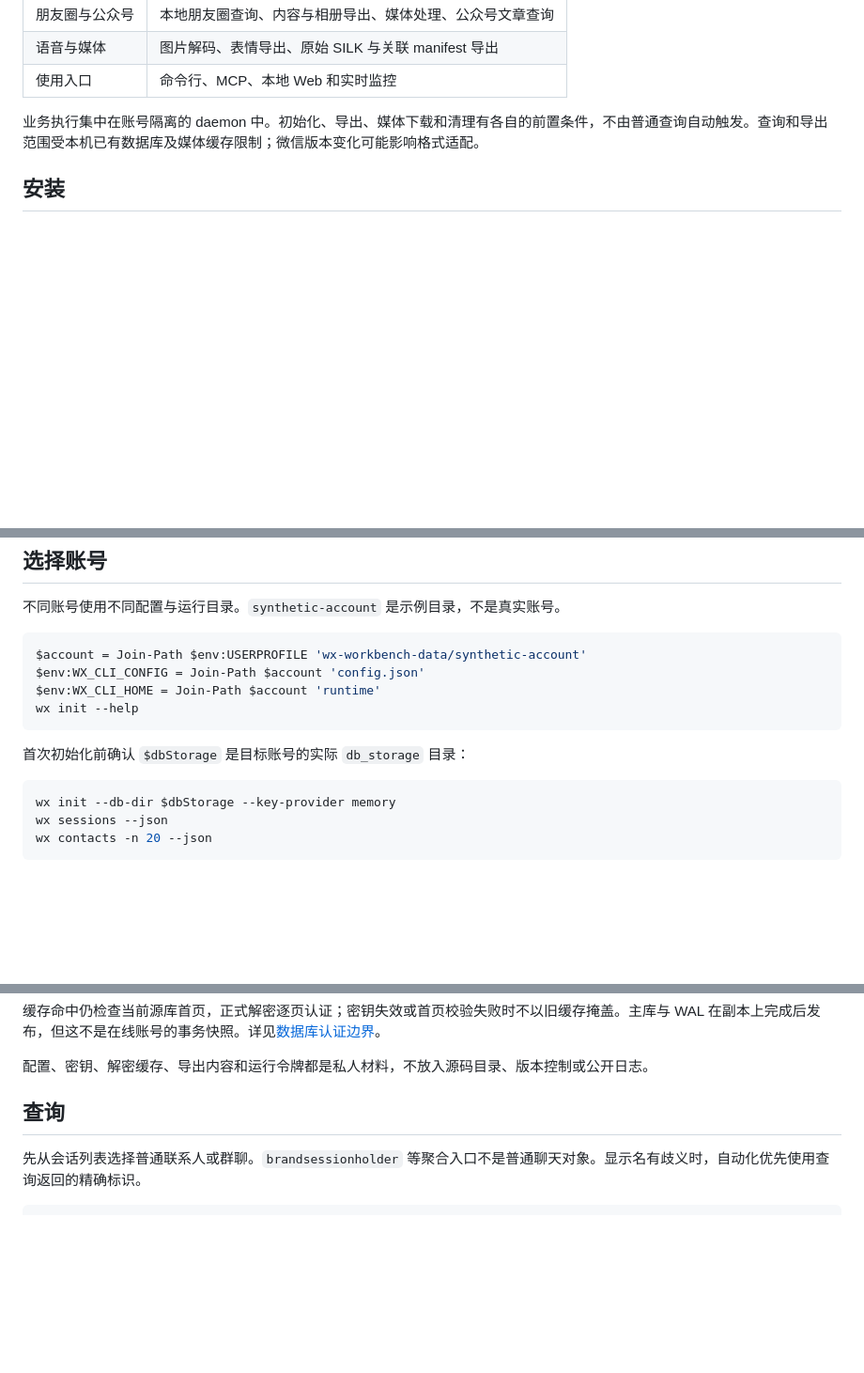
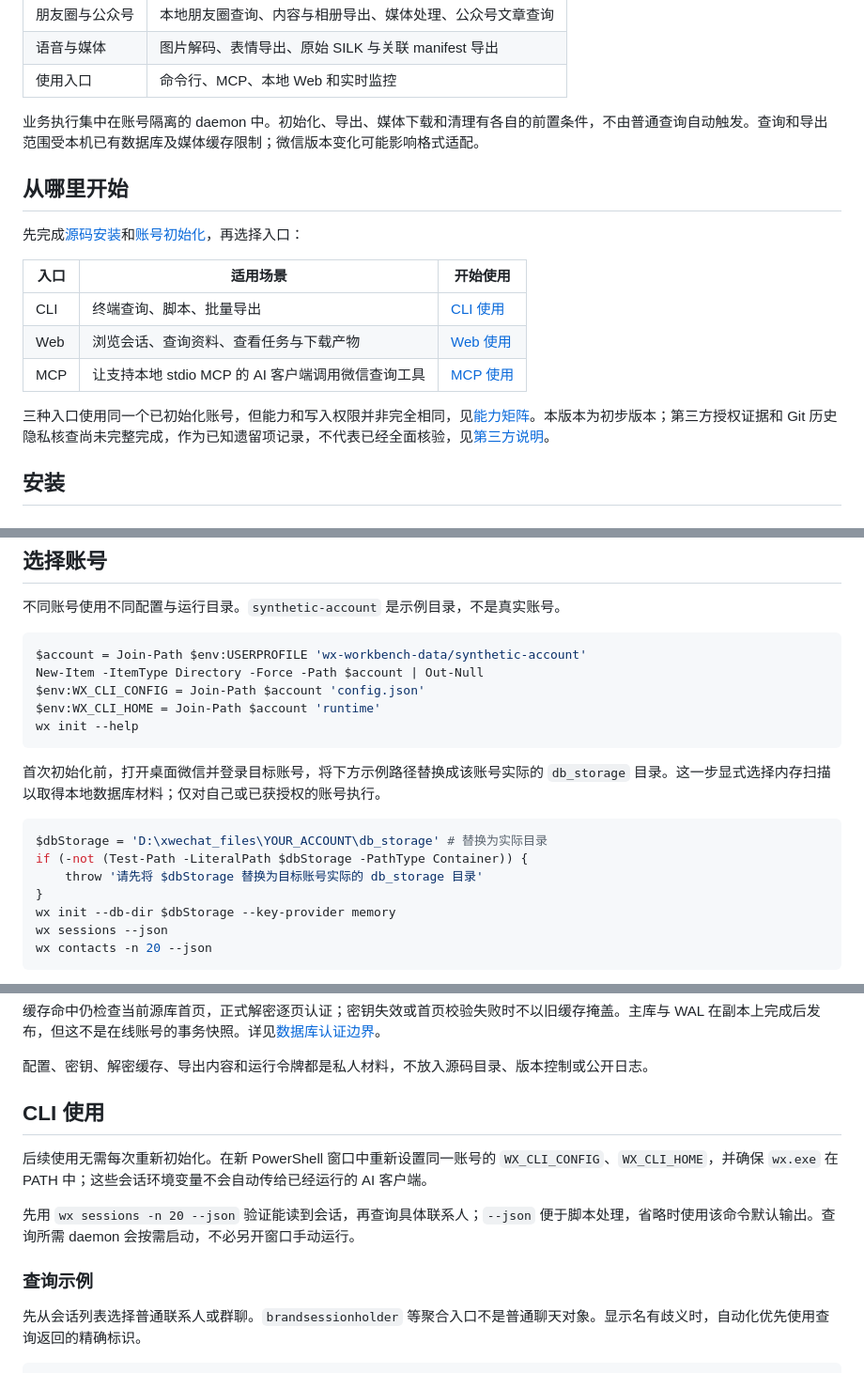
Before and after one commit to leyan2174/wx-workbench, a Markdown page: README.md, 3 parts joined by grey strips. Shown at 94% size. Drawn GitHub-style; blank space fills up the shorter version.

````diff
--- a/README.md
+++ b/README.md
@@ -19,6 +19,18 @@
 | 使用入口 | 命令行、MCP、本地 Web 和实时监控 |
 
 业务执行集中在账号隔离的 daemon 中。初始化、导出、媒体下载和清理有各自的前置条件，不由普通查询自动触发。查询和导出范围受本机已有数据库及媒体缓存限制；微信版本变化可能影响格式适配。
+
+## 从哪里开始
+
+先完成[源码安装](#安装)和[账号初始化](#选择账号)，再选择入口：
+
+| 入口 | 适用场景 | 开始使用 |
+| --- | --- | --- |
+| CLI | 终端查询、脚本、批量导出 | [CLI 使用](#cli-使用) |
+| Web | 浏览会话、查询资料、查看任务与下载产物 | [Web 使用](#web-使用) |
+| MCP | 让支持本地 stdio MCP 的 AI 客户端调用微信查询工具 | [MCP 使用](#mcp-使用) |
+
+三种入口使用同一个已初始化账号，但能力和写入权限并非完全相同，见[能力矩阵](docs/capability-matrix.md)。本版本为初步版本；第三方授权证据和 Git 历史隐私核查尚未完整完成，作为已知遗留项记录，不代表已经全面核验，见[第三方说明](THIRD_PARTY_NOTICES.md)。
 
 ## 安装
 
@@ -121,14 +133,19 @@ cargo +stable-x86_64-pc-windows-msvc test --locked --no-fail-fast --target x86_6
 
 ```powershell
 $account = Join-Path $env:USERPROFILE 'wx-workbench-data/synthetic-account'
+New-Item -ItemType Directory -Force -Path $account | Out-Null
 $env:WX_CLI_CONFIG = Join-Path $account 'config.json'
 $env:WX_CLI_HOME = Join-Path $account 'runtime'
 wx init --help
 ```
 
-首次初始化前确认 `$dbStorage` 是目标账号的实际 `db_storage` 目录：
+首次初始化前，打开桌面微信并登录目标账号，将下方示例路径替换成该账号实际的 `db_storage` 目录。这一步显式选择内存扫描以取得本地数据库材料；仅对自己或已获授权的账号执行。
 
 ```powershell
+$dbStorage = 'D:\xwechat_files\YOUR_ACCOUNT\db_storage' # 替换为实际目录
+if (-not (Test-Path -LiteralPath $dbStorage -PathType Container)) {
+    throw '请先将 $dbStorage 替换为目标账号实际的 db_storage 目录'
+}
 wx init --db-dir $dbStorage --key-provider memory
 wx sessions --json
 wx contacts -n 20 --json
@@ -144,7 +161,13 @@ wx contacts -n 20 --json
 
 配置、密钥、解密缓存、导出内容和运行令牌都是私人材料，不放入源码目录、版本控制或公开日志。
 
-## 查询
+## CLI 使用
+
+后续使用无需每次重新初始化。在新 PowerShell 窗口中重新设置同一账号的 `WX_CLI_CONFIG`、`WX_CLI_HOME`，并确保 `wx.exe` 在 PATH 中；这些会话环境变量不会自动传给已经运行的 AI 客户端。
+
+先用 `wx sessions -n 20 --json` 验证能读到会话，再查询具体联系人；`--json` 便于脚本处理，省略时使用该命令默认输出。查询所需 daemon 会按需启动，不必另开窗口手动运行。
+
+### 查询示例
 
 先从会话列表选择普通联系人或群聊。`brandsessionholder` 等聚合入口不是普通聊天对象。显示名有歧义时，自动化优先使用查询返回的精确标识。
 
````
Also changed, not shown: other parts of README.md (+63 -9 lines).
